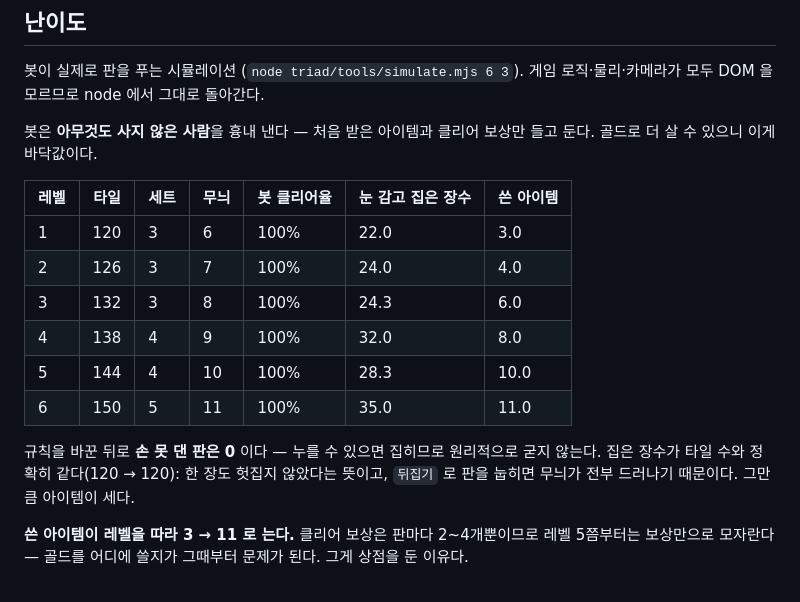
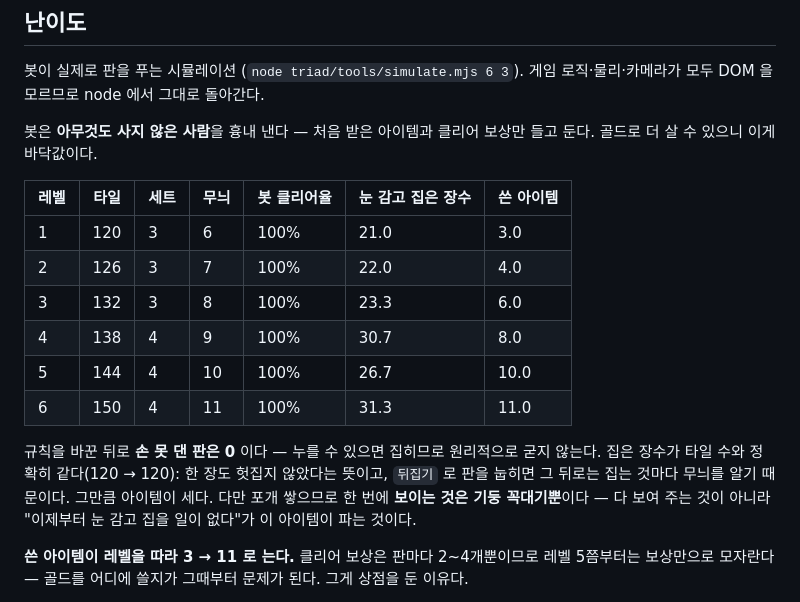
Before and after one commit to sehoi/neon-coil, a Markdown page: triad/README.md, the part around the change. Rendered like a GitHub page.

Commit message:
난이도 표를 정렬 고친 뒤 값으로 갱신한다
레벨 1~6 클리어율 100%, 손 못 댄 판 0, 쓴 아이템 3 → 11.
칸에 맞춰 포개 쌓으므로 한 번에 보이는 것은 기둥 꼭대기뿐이라는 것도 적었다 —
뒤집기가 파는 것은 "다 보인다"가 아니라 "이제부터 눈 감고 집을 일이 없다"다.

```diff
--- a/triad/README.md
+++ b/triad/README.md
@@ -169,16 +169,18 @@ node serve.mjs
 
 | 레벨 | 타일 | 세트 | 무늬 | 봇 클리어율 | 눈 감고 집은 장수 | 쓴 아이템 |
 |---|---|---|---|---|---|---|
-| 1 | 120 | 3 | 6 | 100% | 22.0 | 3.0 |
-| 2 | 126 | 3 | 7 | 100% | 24.0 | 4.0 |
-| 3 | 132 | 3 | 8 | 100% | 24.3 | 6.0 |
-| 4 | 138 | 4 | 9 | 100% | 32.0 | 8.0 |
-| 5 | 144 | 4 | 10 | 100% | 28.3 | 10.0 |
-| 6 | 150 | 5 | 11 | 100% | 35.0 | 11.0 |
+| 1 | 120 | 3 | 6 | 100% | 21.0 | 3.0 |
+| 2 | 126 | 3 | 7 | 100% | 22.0 | 4.0 |
+| 3 | 132 | 3 | 8 | 100% | 23.3 | 6.0 |
+| 4 | 138 | 4 | 9 | 100% | 30.7 | 8.0 |
+| 5 | 144 | 4 | 10 | 100% | 26.7 | 10.0 |
+| 6 | 150 | 4 | 11 | 100% | 31.3 | 11.0 |
 
 규칙을 바꾼 뒤로 **손 못 댄 판은 0** 이다 — 누를 수 있으면 집히므로 원리적으로 굳지 않는다.
 집은 장수가 타일 수와 정확히 같다(120 → 120): 한 장도 헛집지 않았다는 뜻이고,
-`뒤집기` 로 판을 눕히면 무늬가 전부 드러나기 때문이다. 그만큼 아이템이 세다.
+`뒤집기` 로 판을 눕히면 그 뒤로는 집는 것마다 무늬를 알기 때문이다. 그만큼 아이템이 세다.
+다만 포개 쌓으므로 한 번에 **보이는 것은 기둥 꼭대기뿐**이다 — 다 보여 주는 것이 아니라
+"이제부터 눈 감고 집을 일이 없다"가 이 아이템이 파는 것이다.
 
 **쓴 아이템이 레벨을 따라 3 → 11 로 는다.** 클리어 보상은 판마다 2~4개뿐이므로
 레벨 5쯤부터는 보상만으로 모자란다 — 골드를 어디에 쓸지가 그때부터 문제가 된다.
```
